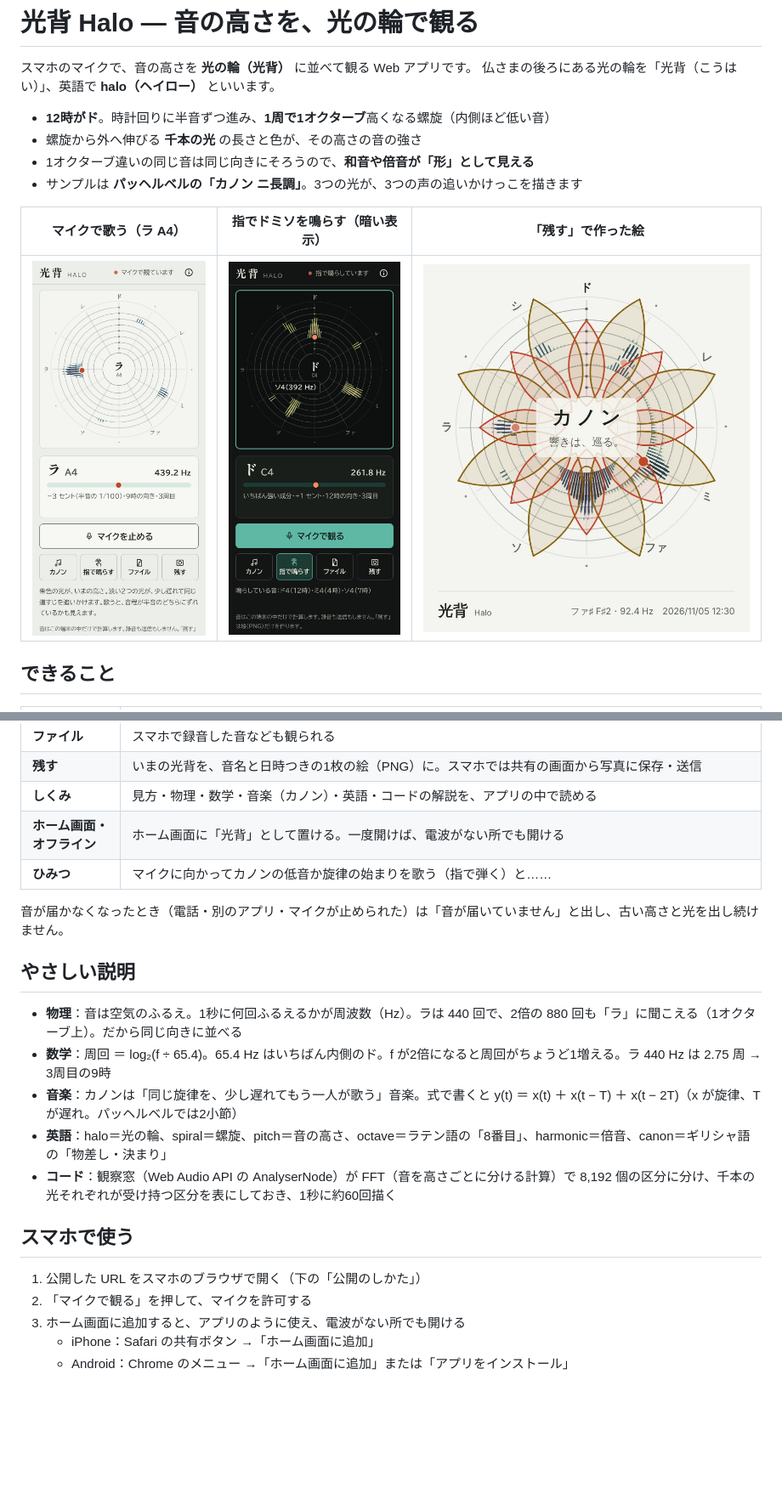
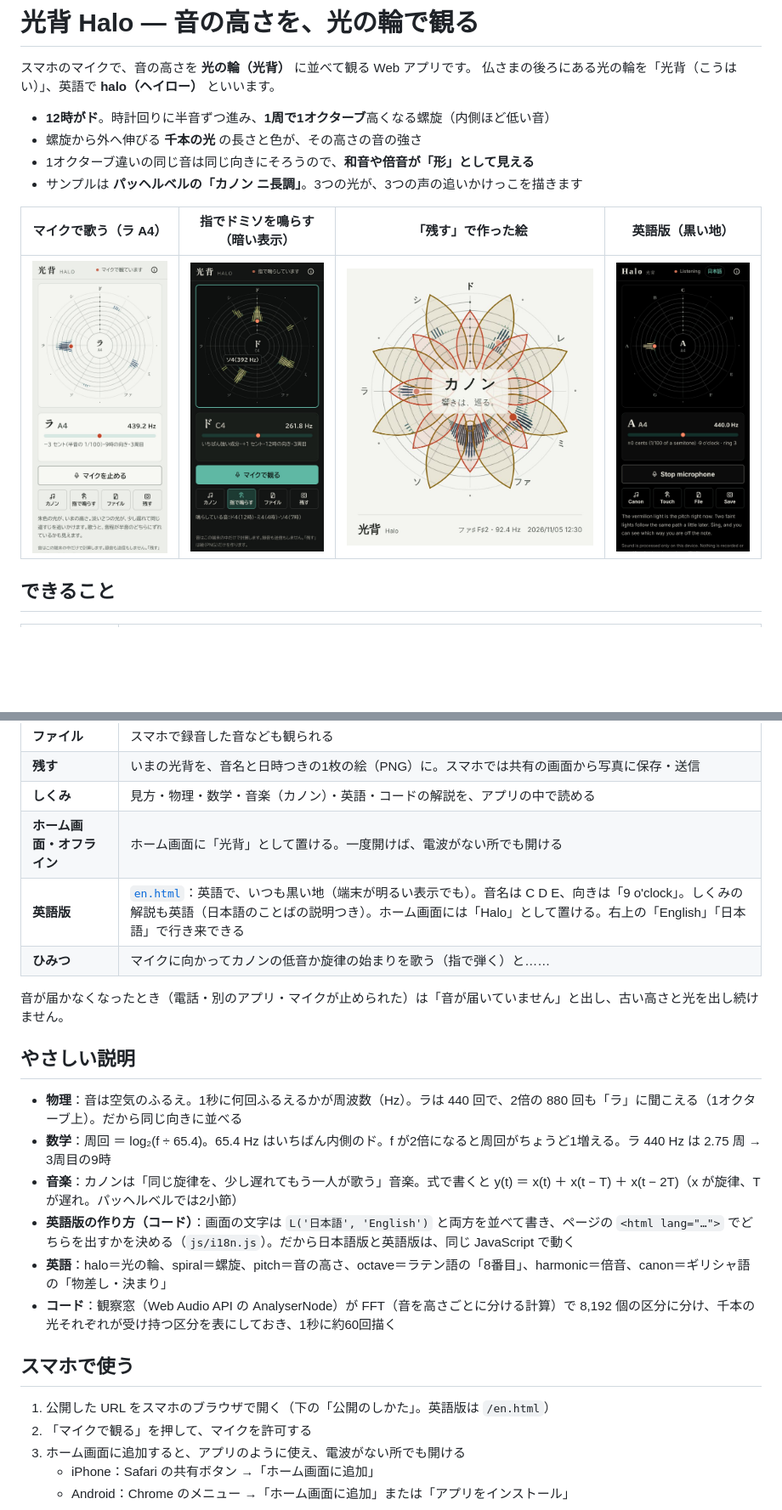
Before and after one commit to Fenom6/Halo, a Markdown page: README.md, 2 parts joined by grey strips. Shown at 85% size. Drawn GitHub-style; pictures changed too: docs/images/halo-english.jpg (added); blank space fills up the shorter version.

```diff
--- a/README.md
+++ b/README.md
@@ -8,9 +8,9 @@
 - 1オクターブ違いの同じ音は同じ向きにそろうので、**和音や倍音が「形」として見える**
 - サンプルは **パッヘルベルの「カノン ニ長調」**。3つの光が、3つの声の追いかけっこを描きます
 
-| マイクで歌う（ラ A4） | 指でドミソを鳴らす（暗い表示） | 「残す」で作った絵 |
-| --- | --- | --- |
-| ![ラの音で、まん中に「ラ」、9時の向きに光、下にチューナー](docs/images/halo-mic.jpg) | ![指でドミソを鳴らすと、12時・4時・7時に光が伸びる](docs/images/halo-touch.jpg) | ![カノンの3つの声がそろって蓮が開いた絵](docs/images/halo-saved.jpg) |
+| マイクで歌う（ラ A4） | 指でドミソを鳴らす（暗い表示） | 「残す」で作った絵 | 英語版（黒い地） |
+| --- | --- | --- | --- |
+| ![ラの音で、まん中に「ラ」、9時の向きに光、下にチューナー](docs/images/halo-mic.jpg) | ![指でドミソを鳴らすと、12時・4時・7時に光が伸びる](docs/images/halo-touch.jpg) | ![カノンの3つの声がそろって蓮が開いた絵](docs/images/halo-saved.jpg) | ![英語版。黒い地に、マイクで A4。9 o'clock・ring 3](docs/images/halo-english.jpg) |
 
 ## できること
 
@@ -24,6 +24,7 @@
 | **残す** | いまの光背を、音名と日時つきの1枚の絵（PNG）に。スマホでは共有の画面から写真に保存・送信 |
 | **しくみ** | 見方・物理・数学・音楽（カノン）・英語・コードの解説を、アプリの中で読める |
 | **ホーム画面・オフライン** | ホーム画面に「光背」として置ける。一度開けば、電波がない所でも開ける |
+| **英語版** | [`en.html`](en.html)：英語で、いつも黒い地（端末が明るい表示でも）。音名は C D E、向きは「9 o'clock」。しくみの解説も英語（日本語のことばの説明つき）。ホーム画面には「Halo」として置ける。右上の「English」「日本語」で行き来できる |
 | **ひみつ** | マイクに向かってカノンの低音か旋律の始まりを歌う（指で弾く）と…… |
 
 音が届かなくなったとき（電話・別のアプリ・マイクが止められた）は「音が届いていません」と出し、古い高さと光を出し続けません。
@@ -33,12 +34,13 @@
 - **物理**：音は空気のふるえ。1秒に何回ふるえるかが周波数（Hz）。ラは 440 回で、2倍の 880 回も「ラ」に聞こえる（1オクターブ上）。だから同じ向きに並べる
 - **数学**：周回 ＝ log₂(f ÷ 65.4)。65.4 Hz はいちばん内側のド。f が2倍になると周回がちょうど1増える。ラ 440 Hz は 2.75 周 → 3周目の9時
 - **音楽**：カノンは「同じ旋律を、少し遅れてもう一人が歌う」音楽。式で書くと y(t) ＝ x(t) ＋ x(t − T) ＋ x(t − 2T)（x が旋律、T が遅れ。パッヘルベルでは2小節）
+- **英語版の作り方（コード）**：画面の文字は `L('日本語', 'English')` と両方を並べて書き、ページの `<html lang="…">` でどちらを出すかを決める（`js/i18n.js`）。だから日本語版と英語版は、同じ JavaScript で動く
 - **英語**：halo＝光の輪、spiral＝螺旋、pitch＝音の高さ、octave＝ラテン語の「8番目」、harmonic＝倍音、canon＝ギリシャ語の「物差し・決まり」
 - **コード**：観察窓（Web Audio API の AnalyserNode）が FFT（音を高さごとに分ける計算）で 8,192 個の区分に分け、千本の光それぞれが受け持つ区分を表にしておき、1秒に約60回描く
 
 ## スマホで使う
 
-1. 公開した URL をスマホのブラウザで開く（下の「公開のしかた」）
+1. 公開した URL をスマホのブラウザで開く（下の「公開のしかた」。英語版は `/en.html`）
 2. 「マイクで観る」を押して、マイクを許可する
 3. ホーム画面に追加すると、アプリのように使え、電波がない所でも開ける
    - iPhone：Safari の共有ボタン →「ホーム画面に追加」
```
Also changed, not shown: other parts of README.md (+3 -1 lines), 16 other files.
